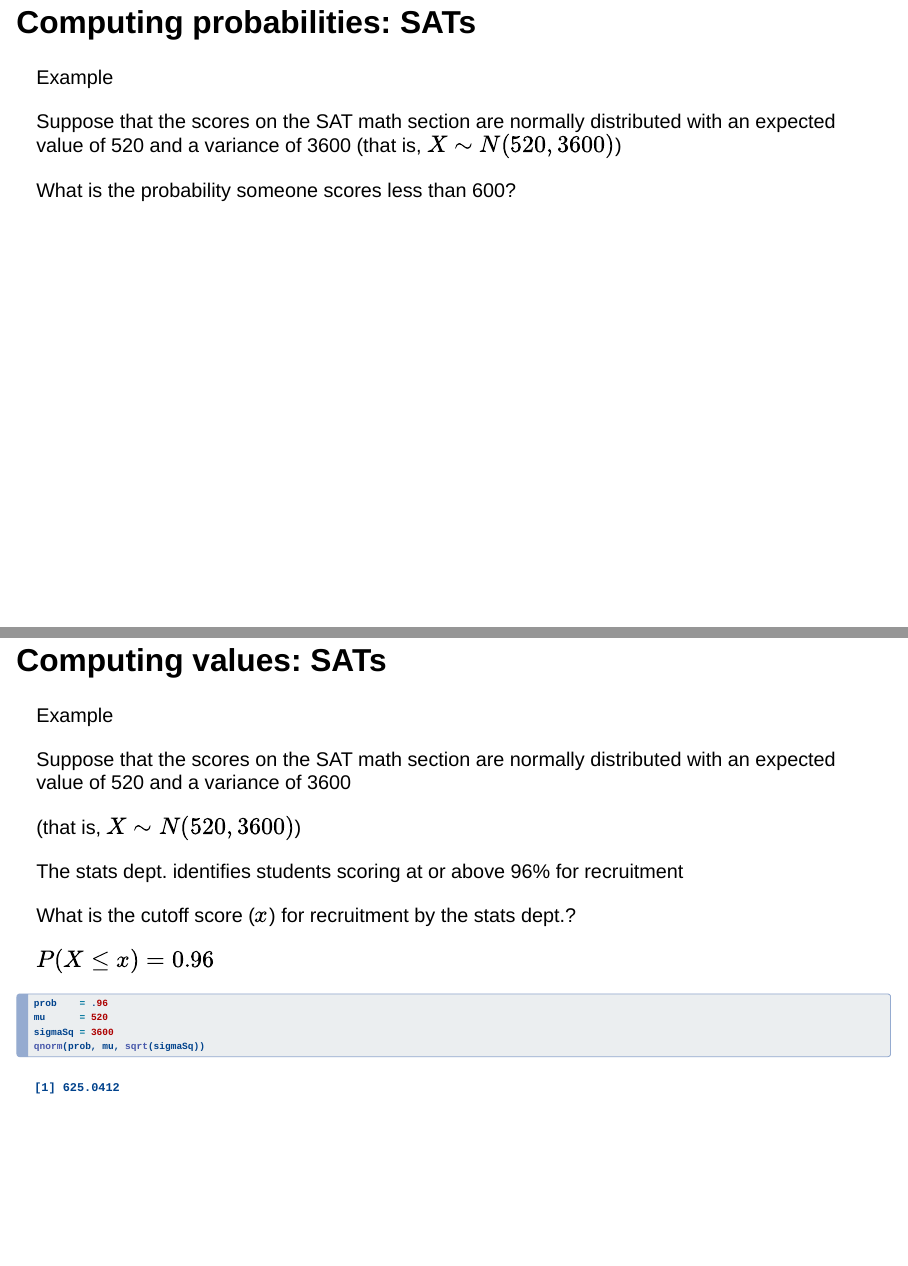
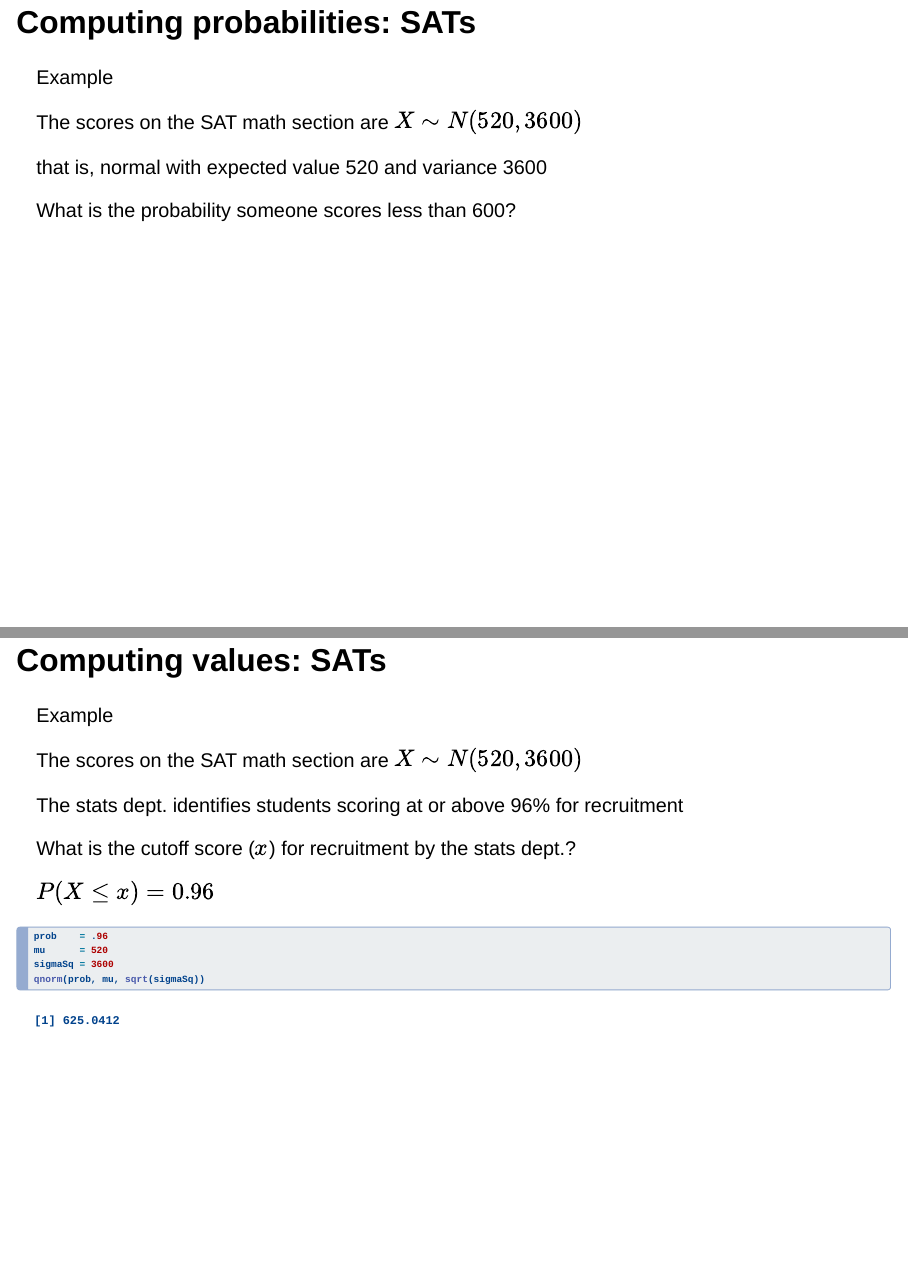
Before and after one commit to darrenho/STAT211, a Quarto document (lectures/chapter3normal.qmd): pages 11 and 13 of 25 before the commit and pages 11 and 14 of 26 after it, joined at a grey line. Rendered offline with R 4.5, knitr and Pandoc in place of Quarto, with nearby package versions; drawn as Slidy slides in place of the format the file asks for.

Commit message:
fragment

````diff
--- a/lectures/chapter3normal.qmd
+++ b/lectures/chapter3normal.qmd
@@ -221,15 +221,19 @@
 qnorm(.05,-3.2,sqrt(100))
 ```
 
-## Computing probabilities: SATs {.scrollable}
+## Computing probabilities: SATs
 
 [Example]{.example}
 
-Suppose that the scores on the SAT math section are normally distributed with an expected value of 520 and a variance of 3600 (that is, $X \sim N(520,3600)$)
+The scores on the SAT math section are $X \sim N(520,3600)$
+
+[that is, normal with expected value 520 and variance 3600]{.subscript}
 
 What is the probability someone scores less than 600?
 
 . . .
+
+:::{.scrolling}
 
 ```{r}
 #| label: SATquationNoEcho
@@ -265,13 +269,13 @@
 pnorm(x, mu, sqrt(sigmaSq))
 ```
 
+:::
+
 ## Computing values: SATs {.scrollable}
 
 [Example]{.example}
 
-Suppose that the scores on the SAT math section are normally distributed with an expected value of 520 and a variance of 3600
-
-[(that is, $X \sim N(520,3600)$)]{.subscript}
+The scores on the SAT math section are $X \sim N(520,3600)$
 
 The stats dept. identifies students scoring at or above 96% for recruitment
 
````
Also changed, not shown: lectures/chapter3normal.html, lectures/chapter3normal.qmd (4 more changed lines).
